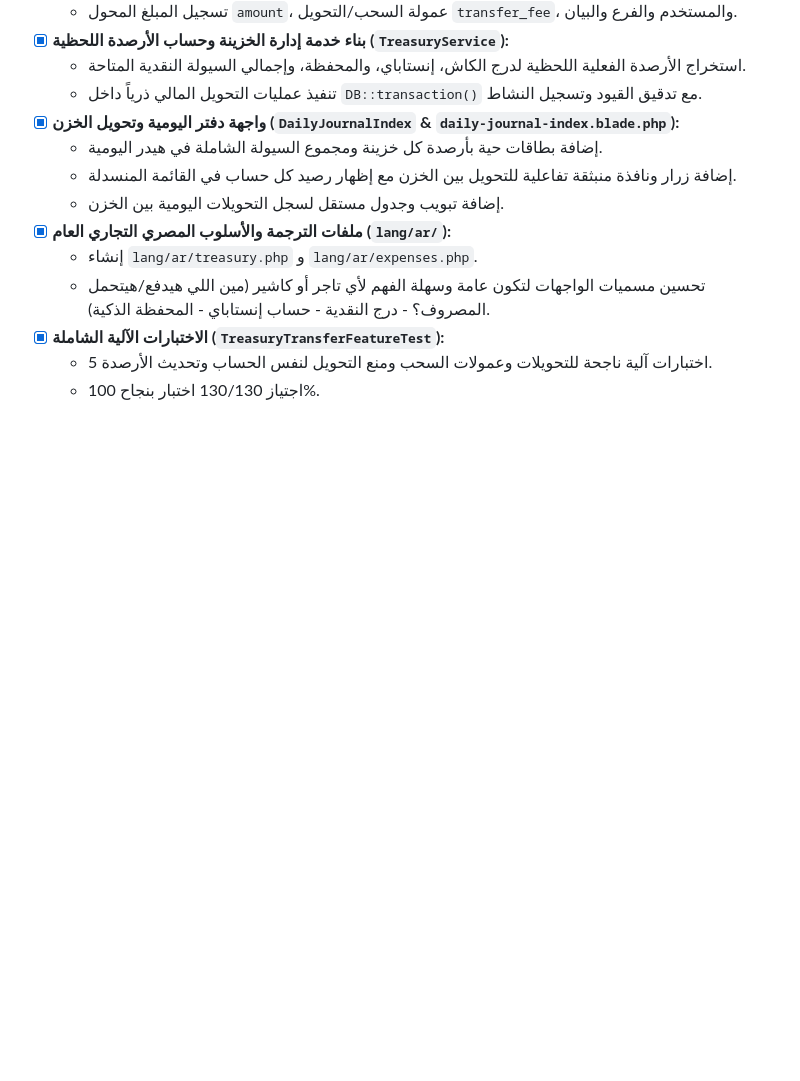
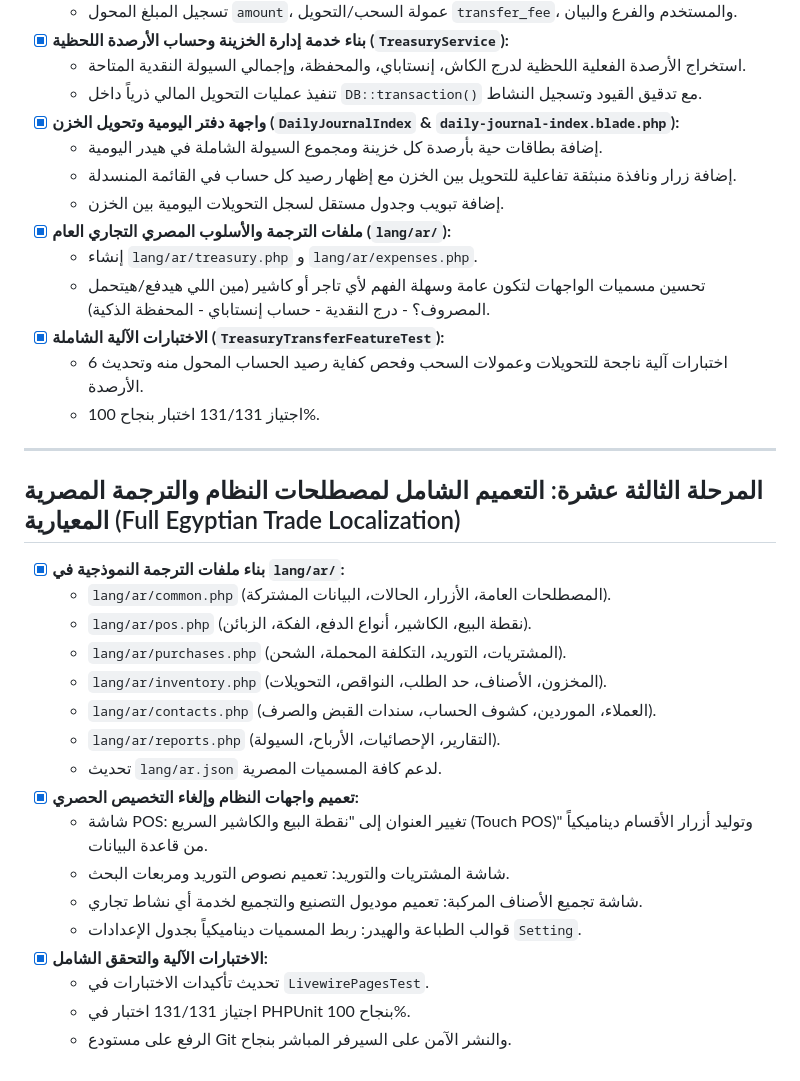
Before and after one commit to kamalsroor1/erp-hub, a Markdown page: docs/05-planning/tasks-breakdown.md, the part around the change. Drawn GitHub-style; blank space fills up the shorter version.

Commit message:
docs: document Phase 13 full Egyptian localization and generalization

```diff
--- a/docs/05-planning/tasks-breakdown.md
+++ b/docs/05-planning/tasks-breakdown.md
@@ -209,5 +209,26 @@
   - إنشاء `lang/ar/treasury.php` و `lang/ar/expenses.php`.
   - تحسين مسميات الواجهات لتكون عامة وسهلة الفهم لأي تاجر أو كاشير (مين اللي هيدفع/هيتحمل المصروف؟ - درج النقدية - حساب إنستاباي - المحفظة الذكية).
 - [x] **الاختبارات الآلية الشاملة (`TreasuryTransferFeatureTest`):**
-  - 5 اختبارات آلية ناجحة للتحويلات وعمولات السحب ومنع التحويل لنفس الحساب وتحديث الأرصدة.
-  - اجتياز 130/130 اختبار بنجاح 100%.
+  - 6 اختبارات آلية ناجحة للتحويلات وعمولات السحب وفحص كفاية رصيد الحساب المحول منه وتحديث الأرصدة.
+  - اجتياز 131/131 اختبار بنجاح 100%.
+
+---
+
+## المرحلة الثالثة عشرة: التعميم الشامل لمصطلحات النظام والترجمة المصرية المعيارية (Full Egyptian Trade Localization)
+- [x] **بناء ملفات الترجمة النموذجية في `lang/ar/`:**
+  - `lang/ar/common.php` (المصطلحات العامة، الأزرار، الحالات، البيانات المشتركة).
+  - `lang/ar/pos.php` (نقطة البيع، الكاشير، أنواع الدفع، الفكة، الزبائن).
+  - `lang/ar/purchases.php` (المشتريات، التوريد، التكلفة المحملة، الشحن).
+  - `lang/ar/inventory.php` (المخزون، الأصناف، حد الطلب، النواقص، التحويلات).
+  - `lang/ar/contacts.php` (العملاء، الموردين، كشوف الحساب، سندات القبض والصرف).
+  - `lang/ar/reports.php` (التقارير، الإحصائيات، الأرباح، السيولة).
+  - تحديث `lang/ar.json` لدعم كافة المسميات المصرية.
+- [x] **تعميم واجهات النظام وإلغاء التخصيص الحصري:**
+  - شاشة POS: تغيير العنوان إلى "نقطة البيع والكاشير السريع (Touch POS)" وتوليد أزرار الأقسام ديناميكياً من قاعدة البيانات.
+  - شاشة المشتريات والتوريد: تعميم نصوص التوريد ومربعات البحث.
+  - شاشة تجميع الأصناف المركبة: تعميم موديول التصنيع والتجميع لخدمة أي نشاط تجاري.
+  - قوالب الطباعة والهيدر: ربط المسميات ديناميكياً بجدول الإعدادات `Setting`.
+- [x] **الاختبارات الآلية والتحقق الشامل:**
+  - تحديث تأكيدات الاختبارات في `LivewirePagesTest`.
+  - اجتياز 131/131 اختبار في PHPUnit بنجاح 100%.
+  - الرفع على مستودع Git والنشر الآمن على السيرفر المباشر بنجاح.
```
Also changed, not shown: 2 other files.
